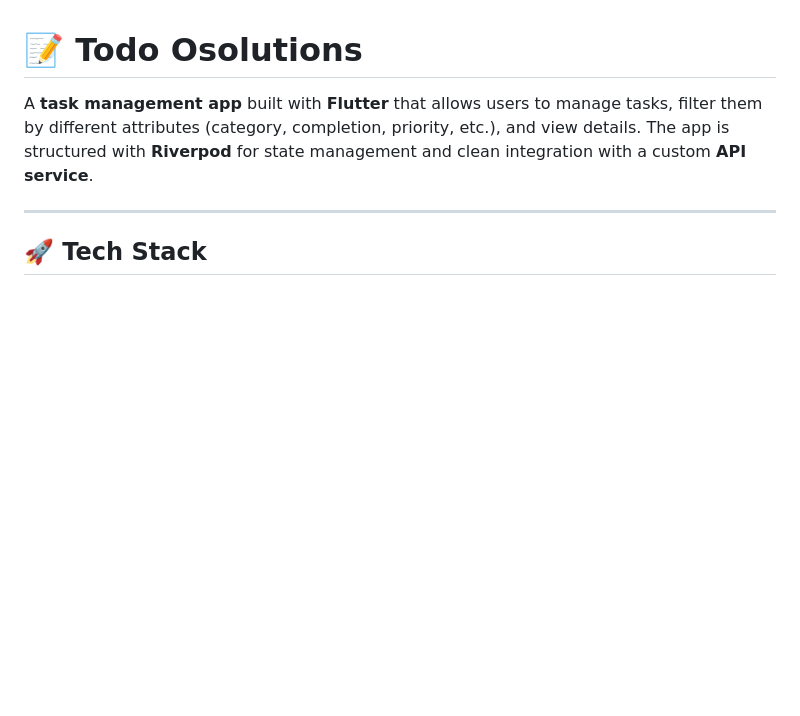
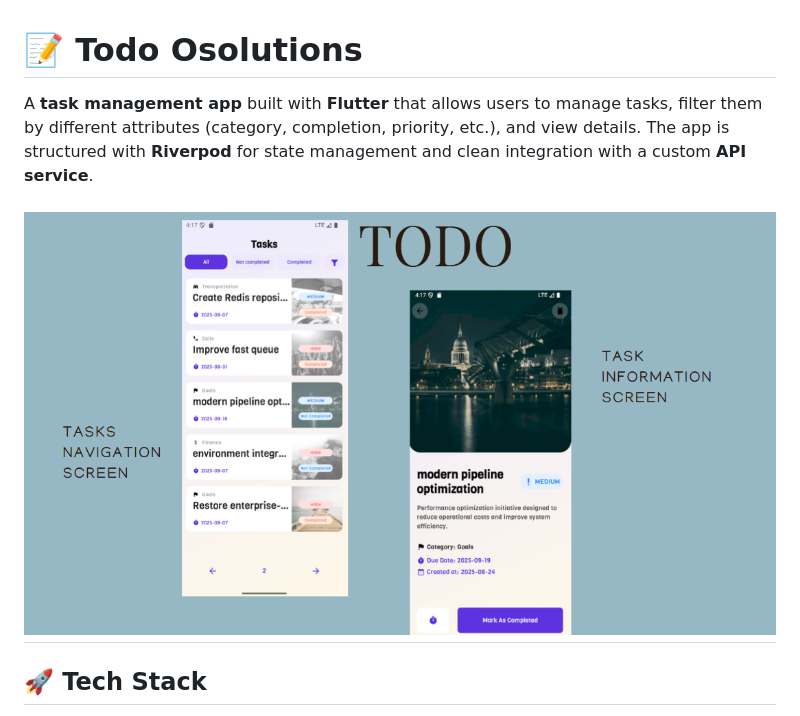
Before and after one commit to AbdElrhmanRezq/todo_osolutions, a Markdown page: README.md, the part around the change. Drawn GitHub-style; blank space fills up the shorter version.

```diff
--- a/README.md
+++ b/README.md
@@ -2,6 +2,7 @@
 
 A **task management app** built with **Flutter** that allows users to manage tasks, filter them by different attributes (category, completion, priority, etc.), and view details. The app is structured with **Riverpod** for state management and clean integration with a custom **API service**.
 
+![App Screenshot](image.png)
 ---
 
 ## 🚀 Tech Stack
```
